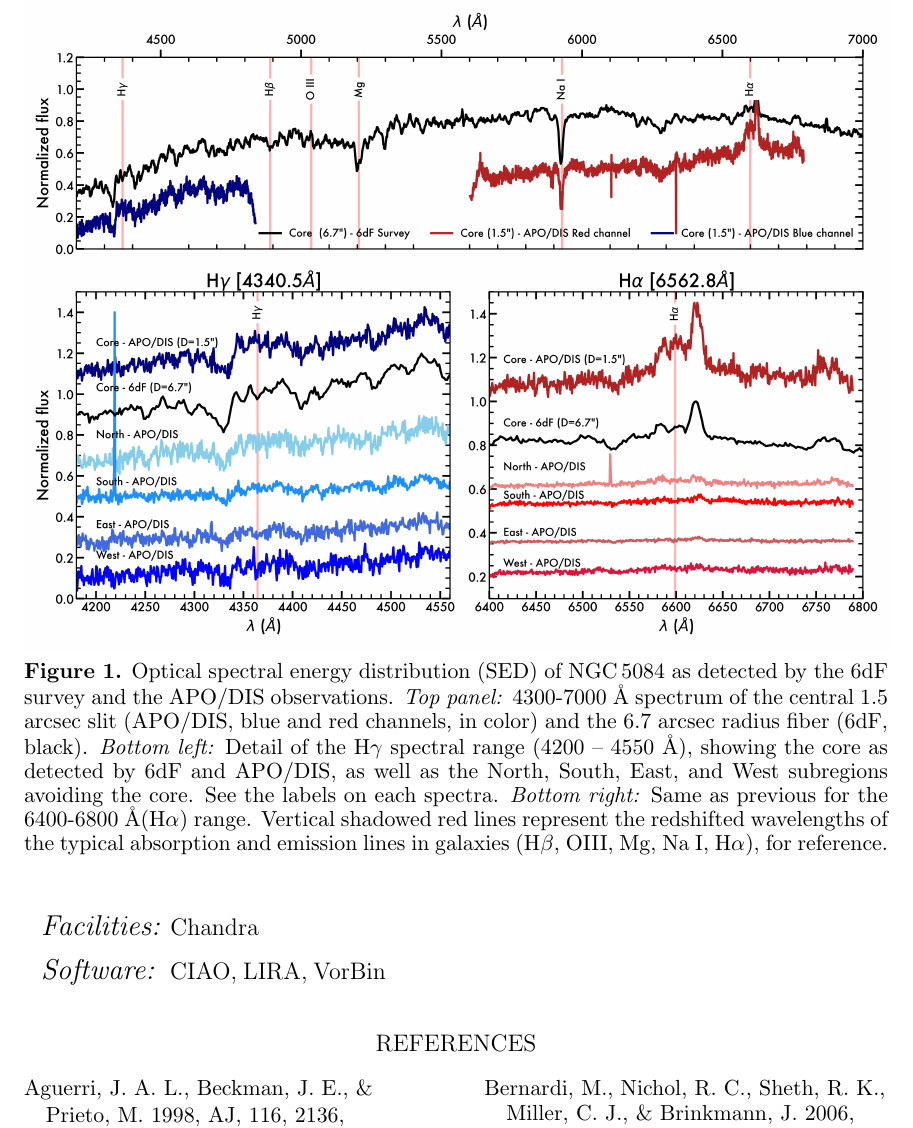
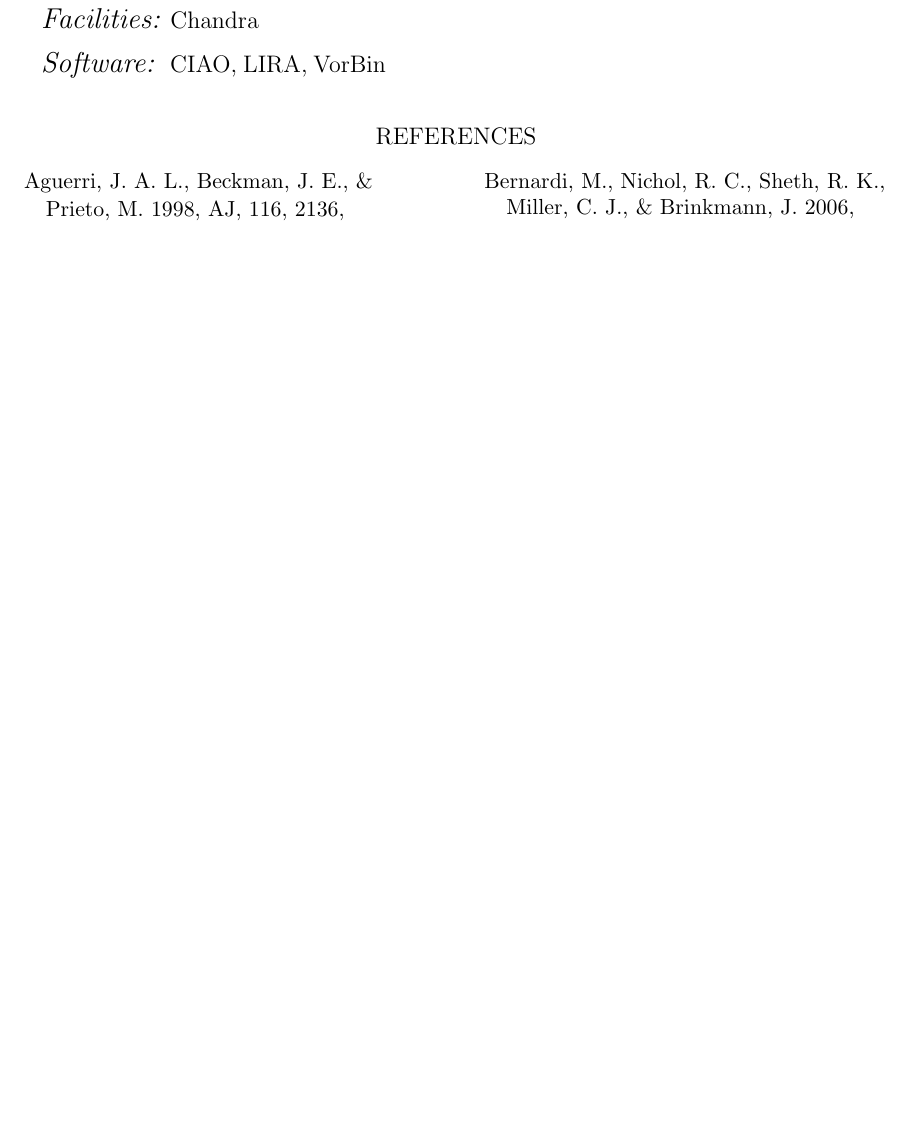
Before and after one commit to pmarcum/SAUNAS_III, a LaTeX paper (main.tex): part of page 2 of 3 before the commit and part of page 2 of 2 after it, cut at the place of the change, the shorter picture padded with empty space. Compiled offline with pdfLaTeX.

Commit message:
Update main.tex

```diff
--- a/main.tex
+++ b/main.tex
@@ -1,12 +1,7 @@
-\makeatletter
-\declare@file@substitution{revtex4-1.cls}{revtex4-2.cls}
-\makeatother
-
 \documentclass[modern]{CORE-AAS/aastex631}
 %!! user commands }
 %\usepackage{CORE-AAS/variables}
 \usepackage{datetime}
-
 \newcommand{\vdag}{(v)^\dagger}
 \newcommand\aastex{AAS\TeX}
 \newcommand\latex{La\TeX}
@@ -70,14 +65,3 @@ A 3rd sentence  in the background.
 
 In Section\ref{subsub:goals}, we discuss the goal of our project.
 
-\begin{figure*}[t!]
-\begin{center}
- % trim left bottom right top
- \begin{overpic}[trim={0 0 0 0}, clip, width=\textwidth]{NGC5084_6dF_spectra_comp.png}
-\end{overpic}
-\vspace{-0.5cm}
-\caption
-{Optical spectral energy distribution (SED) of NGC\,5084 as detected by the 6dF survey and the APO/DIS observations. \emph
-{Top panel:} 4300-7000 \AA\ spectrum of the central 1.5 arcsec slit (APO/DIS, blue and red channels, in color) and the 6.7 arcsec radius fiber (6dF, black). \emph
-{Bottom left:} Detail of the H$\gamma$ spectral range (4200 -- 4550 \AA), showing the core as detected by 6dF and APO/DIS, as well as the North, South, East, and West subregions avoiding the core. See the labels on each spectra. \emph
-{Bottom right:} Same as previous for the 6400-6800 \AA (H$\alpha$) range. Vertical shadowed red lines represent the redshifted wavelengths of the typical absorption and emission lines in galaxies (H$\beta$, OIII, Mg, Na I, H$\alpha$), for reference.}
```
Also changed, not shown: main.tex (33 more changed lines).
